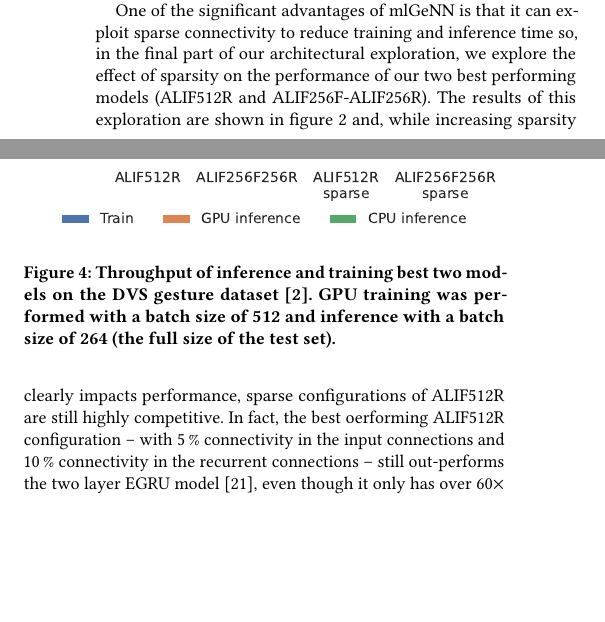
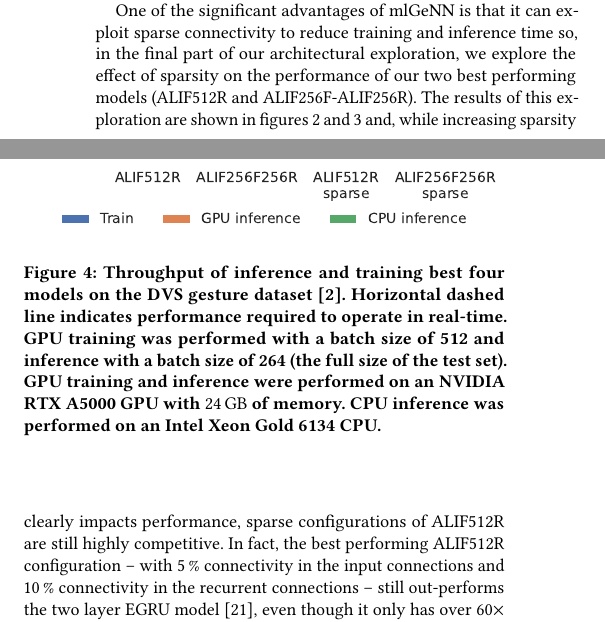
Before and after one commit to neworderofjamie/ml_genn_eprop_paper, a LaTeX paper (ml_genn_eprop.tex): two parts of the columns of page 4 of 6, joined at a grey line, cut so that both start at the same text, the shorter picture padded with empty space. Compiled offline with pdfLaTeX.

Commit message:
better caption for perforamnce

```diff
--- a/ml_genn_eprop.tex
+++ b/ml_genn_eprop.tex
@@ -371,14 +371,17 @@ Interestingly, similar to the architecture employed by \citet{yin2021accurate},
 While this performance is slightly lower than the \SI{91.89 \pm 0.16}{\percent} reported by \citet{yin2021accurate}, our model has approximately a third the number of parameters (\num{0.66e6} vs \num{1.8e6}).
 
 One of the significant advantages of mlGeNN is that it can exploit sparse connectivity to reduce training and inference time so, in the final part of our architectural exploration, we explore the effect of sparsity on the performance of our two best performing models (ALIF512R and ALIF256F-ALIF256R).
-The results of this exploration are shown in figure~\ref{fig:sparse_accuracy} and, while increasing sparsity clearly impacts performance, sparse configurations of ALIF512R are still highly competitive.
-In fact, the best oerforming ALIF512R configuration -- with \SI{5}{\percent} connectivity in the input connections and \SI{10}{\percent} connectivity in the recurrent connections -- still out-performs the two layer EGRU model~\citep{subramoney2022egru}, even though it only has over $60\times$ fewer parameters.
+The results of this exploration are shown in figures~\ref{fig:sparse_accuracy}~and~\ref{fig:two_layer_sparse_accuracy} and, while increasing sparsity clearly impacts performance, sparse configurations of ALIF512R are still highly competitive.
+In fact, the best performing ALIF512R configuration -- with \SI{5}{\percent} connectivity in the input connections and \SI{10}{\percent} connectivity in the recurrent connections -- still out-performs the two layer EGRU model~\citep{subramoney2022egru}, even though it only has over $60\times$ fewer parameters.
 
 \begin{figure}[t]
   \centering
   \includegraphics{figures/performance.pdf}
-  \caption{Throughput of inference and training best two models on the DVS gesture dataset~\citep{amir_low_2017}.
-  GPU training was performed with a batch size of 512 and inference with a batch size of 264 (the full size of the test set).}
+  \caption{Throughput of inference and training best four models on the DVS gesture dataset~\citep{amir_low_2017}.
+  Horizontal dashed line indicates performance required to operate in real-time.
+  GPU training was performed with a batch size of 512 and inference with a batch size of 264 (the full size of the test set).
+  GPU training and inference were performed on an NVIDIA RTX A5000 GPU with \SI{24}{\giga\byte} of memory.
+  CPU inference was performed on an Intel Xeon Gold 6134 CPU.}
   \label{fig:performance}
 \end{figure}
 
```
Also changed, not shown: ml_genn_eprop.pdf.
